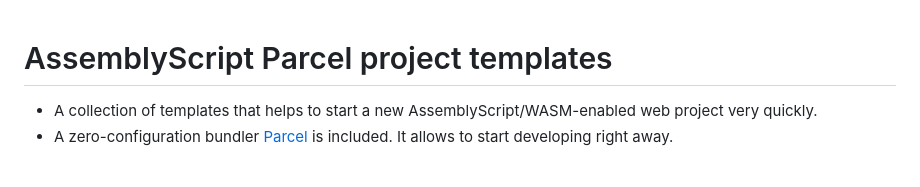
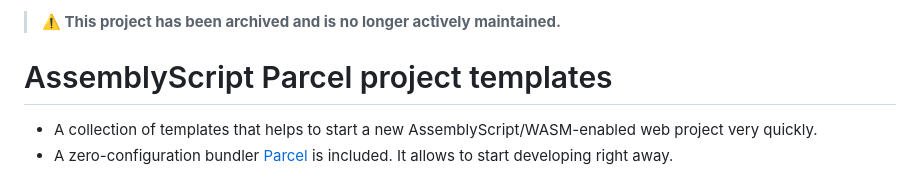
Before and after one commit to dipdowel/assemblyscript-parcel-project-templates-codument, a Markdown page: README.md, the part around the change. GitHub-like rendering.

Commit message:
docs: add archived notice to README.md
Agent-Logs-Url: https://github.com/dipdowel/assemblyscript-parcel-project-templates-codument/sessions/704c9d32-9274-4087-8ebd-f06efd7350fd

Co-authored-by: dipdowel <5098942+dipdowel@users.noreply.github.com>

```diff
--- a/README.md
+++ b/README.md
@@ -1,3 +1,5 @@
+> **⚠️ This project has been archived and is no longer actively maintained.**
+
 # AssemblyScript Parcel project templates
 
 - A collection of templates that helps to start a new AssemblyScript/WASM-enabled web project very quickly.
```
